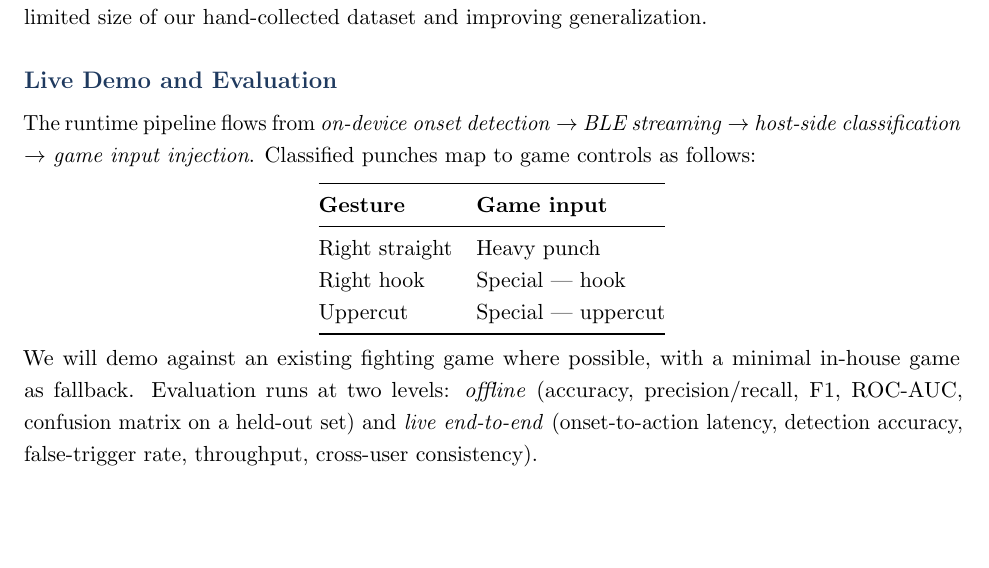
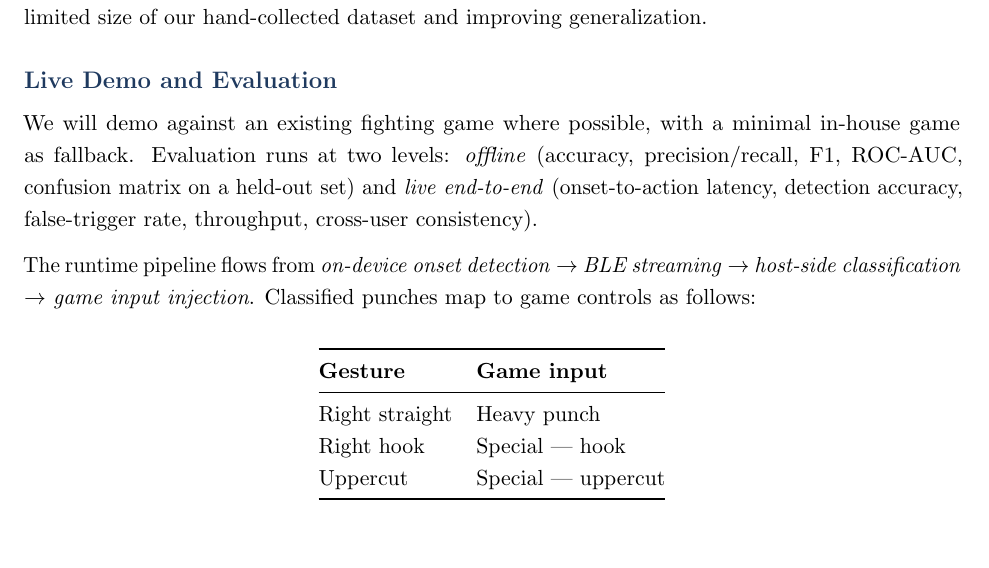
Before and after one commit to nannyhab/One-Punch-Man, a LaTeX document (proposal.tex): part of the page, cut so that both start at the same text. Compiled offline with pdfLaTeX.

Commit message:
Updated proposal

```diff
--- a/proposal.tex
+++ b/proposal.tex
@@ -46,7 +46,12 @@ A Xiao Seeed nRF52840 with an integrated 9-axis IMU samples at 100\,Hz and strea
 Raw IMU streams are filtered, normalized, segmented into fixed windows, and augmented before classification. We apply transfer learning: a feature extractor pretrained on a public IMU dataset is frozen, and a small classifier head is fine-tuned on our three punch classes --- compensating for the limited size of our hand-collected dataset and improving generalization.
 
 \section*{Live Demo and Evaluation}
+
+We will demo against an existing fighting game where possible, with a minimal in-house game as fallback. Evaluation runs at two levels: \emph{offline} (accuracy, precision/recall, F1, ROC-AUC, confusion matrix on a held-out set) and \emph{live end-to-end} (onset-to-action latency, detection accuracy, false-trigger rate, throughput, cross-user consistency).
+
 The runtime pipeline flows from \emph{on-device onset detection} $\rightarrow$ \emph{BLE streaming} $\rightarrow$ \emph{host-side classification} $\rightarrow$ \emph{game input injection}. Classified punches map to game controls as follows:
+
+\bigbreak
 
 \begin{center}
 \begin{tabular}{@{}ll@{}}
@@ -60,6 +65,4 @@ Uppercut       & Special --- uppercut \\
 \end{tabular}
 \end{center}
 
-We will demo against an existing fighting game where possible, with a minimal in-house game as fallback. Evaluation runs at two levels: \emph{offline} (accuracy, precision/recall, F1, ROC-AUC, confusion matrix on a held-out set) and \emph{live end-to-end} (onset-to-action latency, detection accuracy, false-trigger rate, throughput, cross-user consistency).
-
 \end{document}
```
